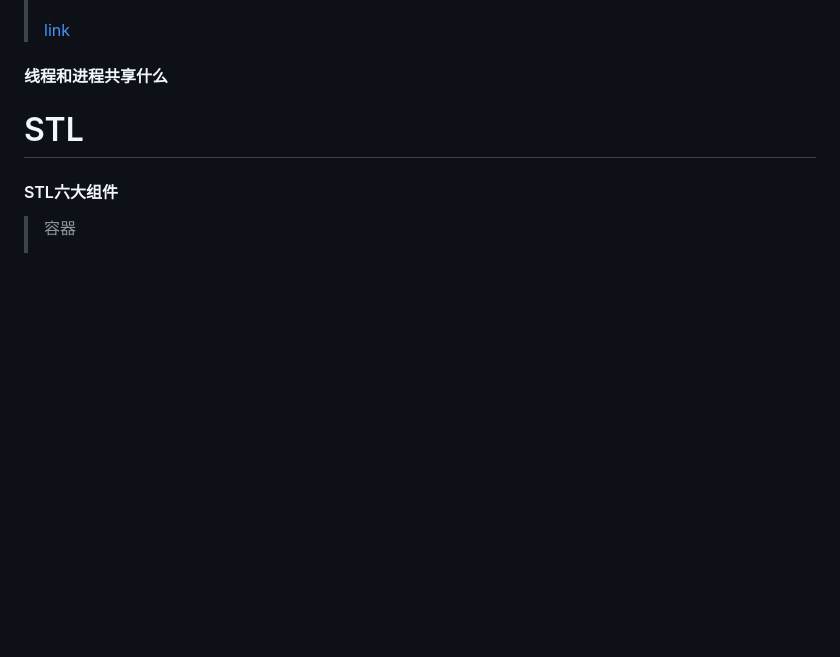
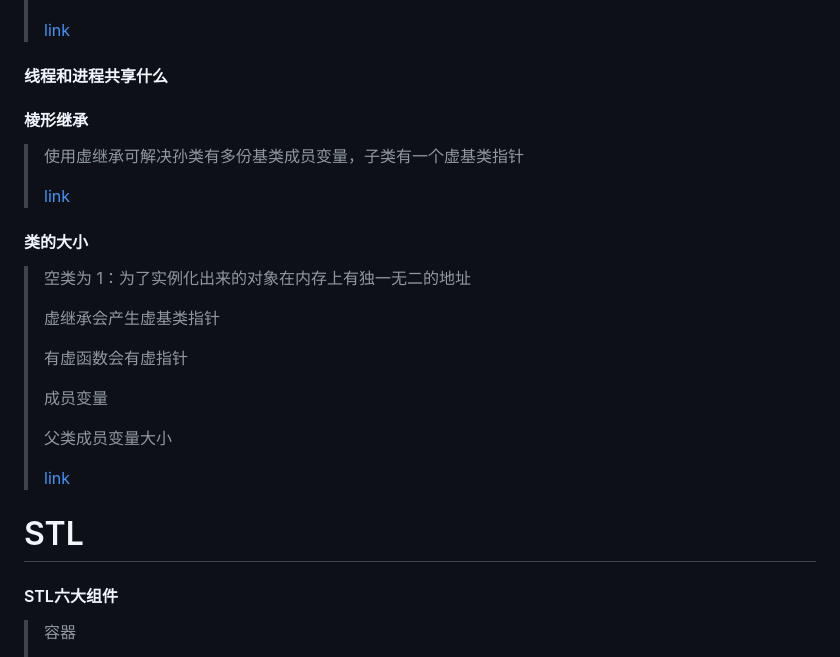
Before and after one commit to aloser6/Interview, a Markdown page: cpp.md, the part around the change. Drawn GitHub-style; blank space fills up the shorter version.

```diff
--- a/cpp.md
+++ b/cpp.md
@@ -235,6 +235,22 @@
 >
 > [link](https://www.cnblogs.com/goya/p/11967200.html)
 #### 线程和进程共享什么
+#### 棱形继承
+> 使用虚继承可解决孙类有多份基类成员变量，子类有一个虚基类指针
+>
+> [link](https://blog.csdn.net/longjialin93528/article/details/80160467)
+#### 类的大小
+> 空类为 1：为了实例化出来的对象在内存上有独一无二的地址
+>
+> 虚继承会产生虚基类指针
+>
+> 有虚函数会有虚指针
+>
+> 成员变量
+>
+> 父类成员变量大小
+>
+> [link](https://www.cnblogs.com/ZY-Dream/p/10016731.html)
 
 
 # STL
```
